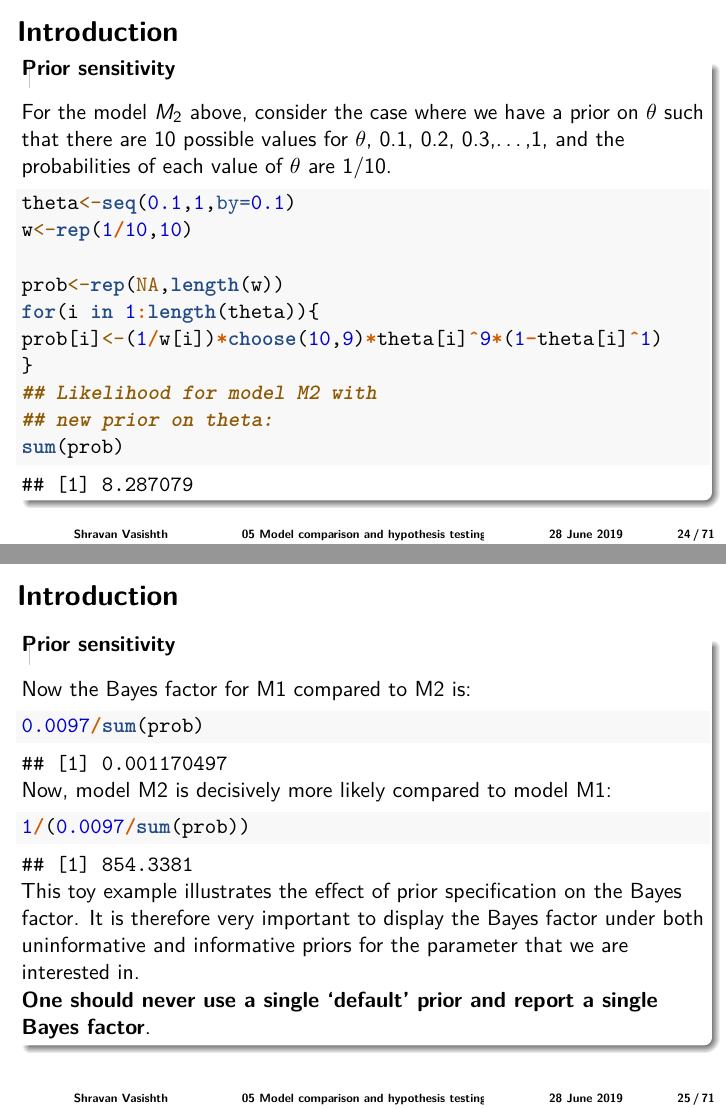
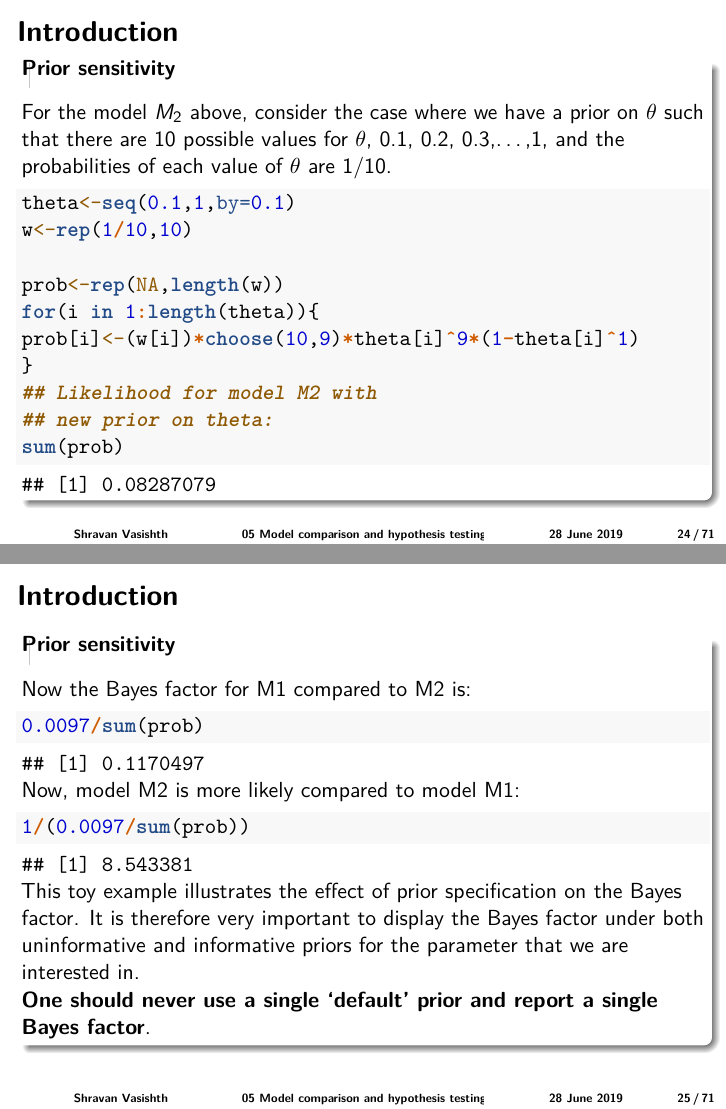
Before and after one commit to vasishth/Goettingen_brms_intro, an R Markdown document (05_modelcomparison.Rmd): pages 24 and 25 of 71, joined at a grey line. Rendered offline with R 4.5, knitr and Pandoc, then LaTeX, with nearby package versions; code that draws random numbers runs with fixed seeds of ours.

Commit message:
fixed typo on slide 24

````diff
--- a/05_modelcomparison.Rmd
+++ b/05_modelcomparison.Rmd
@@ -260,7 +260,7 @@ w<-rep(1/10,10)
 
 prob<-rep(NA,length(w))
 for(i in 1:length(theta)){
-prob[i]<-(1/w[i])*choose(10,9)*theta[i]^9*(1-theta[i]^1)
+prob[i]<-(w[i])*choose(10,9)*theta[i]^9*(1-theta[i]^1)
 }
 ## Likelihood for model M2 with
 ## new prior on theta:
@@ -277,7 +277,7 @@ Now the Bayes factor for M1 compared to M2 is:
 0.0097/sum(prob)
 ```
 
-Now, model M2 is decisively more likely compared to model M1:
+Now, model M2 is more likely compared to model M1:
 
 ```{r echo=TRUE}
 1/(0.0097/sum(prob))
````
